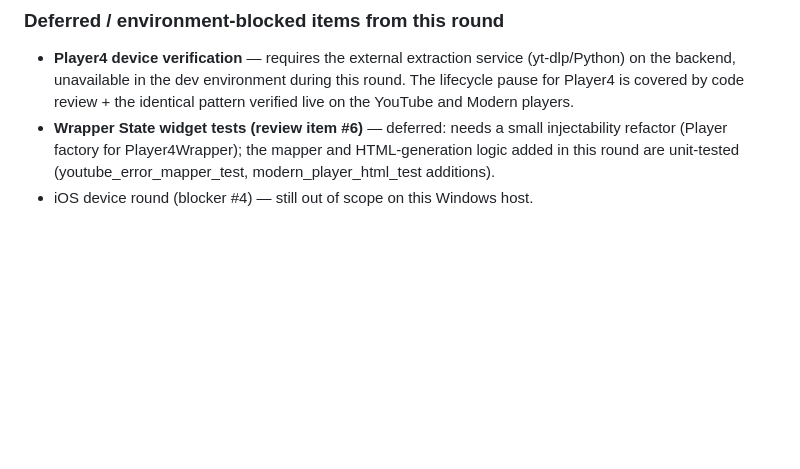
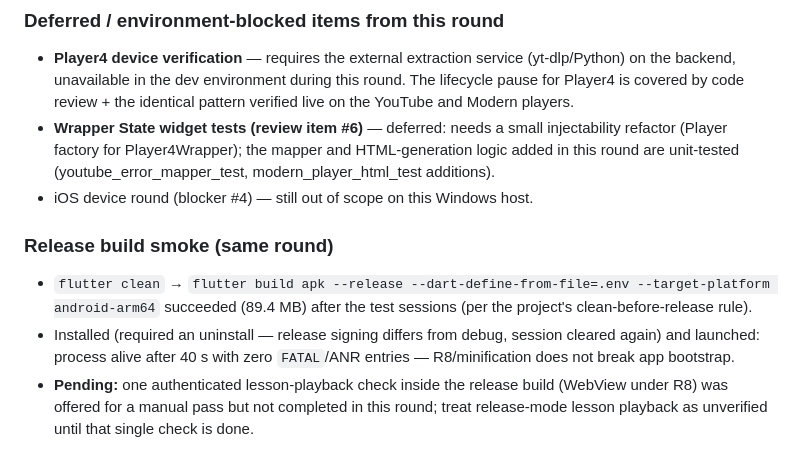
Before and after one commit to mi9092921-alt/EduZone_App, a Markdown page: VIDEO_PLAYER_REAL_DEVICE_FINDINGS_2026-09.md, the part around the change. Rendered like a GitHub page; blank space fills up the shorter version.

Commit message:
docs: record release-build smoke result and the pending release playback check

```diff
--- a/VIDEO_PLAYER_REAL_DEVICE_FINDINGS_2026-09.md
+++ b/VIDEO_PLAYER_REAL_DEVICE_FINDINGS_2026-09.md
@@ -376,3 +376,16 @@ unbounded height. This removes the trigger for the whole chain.
   mapper and HTML-generation logic added in this round are unit-tested
   (youtube_error_mapper_test, modern_player_html_test additions).
 - iOS device round (blocker #4) — still out of scope on this Windows host.
+
+### Release build smoke (same round)
+
+- `flutter clean` → `flutter build apk --release --dart-define-from-file=.env
+  --target-platform android-arm64` succeeded (89.4 MB) after the test
+  sessions (per the project's clean-before-release rule).
+- Installed (required an uninstall — release signing differs from debug,
+  session cleared again) and launched: process alive after 40 s with zero
+  `FATAL`/ANR entries — R8/minification does not break app bootstrap.
+- **Pending:** one authenticated lesson-playback check inside the release
+  build (WebView under R8) was offered for a manual pass but not completed
+  in this round; treat release-mode lesson playback as unverified until
+  that single check is done.
```
